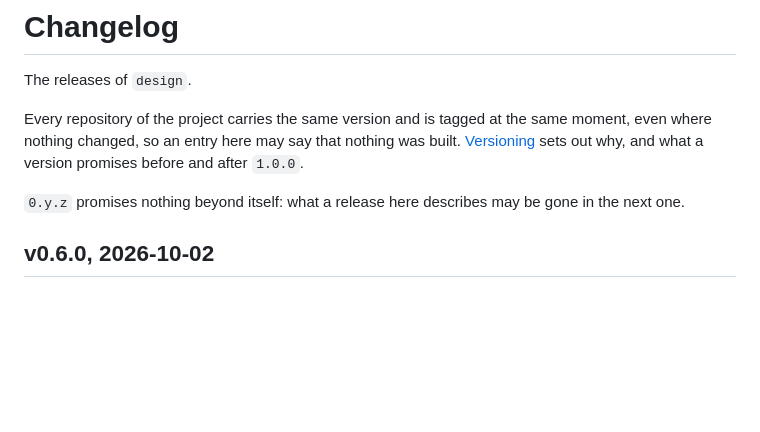
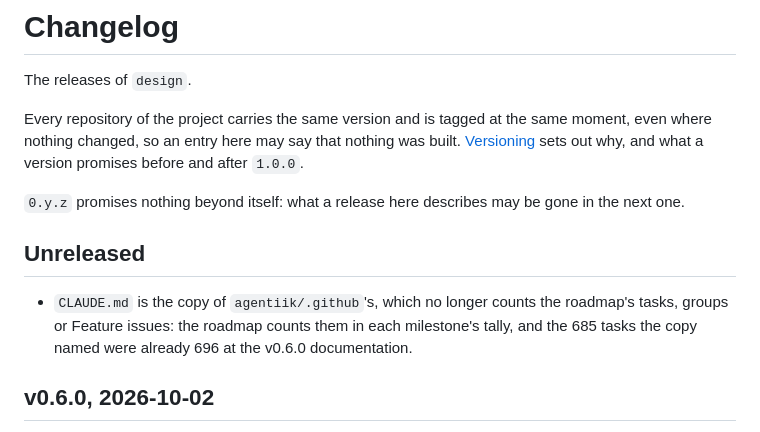
Before and after one commit to agentiik/design, a Markdown page: CHANGELOG.md, the part around the change. Drawn GitHub-style; blank space fills up the shorter version.

Commit message:
Copy CLAUDE.md from agentiik/.github, which leaves the roadmap's counts to the roadmap

```diff
--- a/CHANGELOG.md
+++ b/CHANGELOG.md
@@ -5,6 +5,10 @@ The releases of `design`.
 Every repository of the project carries the same version and is tagged at the same moment, even where nothing changed, so an entry here may say that nothing was built. [Versioning](https://agentiik.github.io/docs#versioning) sets out why, and what a version promises before and after `1.0.0`.
 
 `0.y.z` promises nothing beyond itself: what a release here describes may be gone in the next one.
+
+## Unreleased
+
+- `CLAUDE.md` is the copy of `agentiik/.github`'s, which no longer counts the roadmap's tasks, groups or Feature issues: the roadmap counts them in each milestone's tally, and the 685 tasks the copy named were already 696 at the v0.6.0 documentation.
 
 ## v0.6.0, 2026-10-02
 
```
Also changed, not shown: CLAUDE.md (+2 -2 lines).
